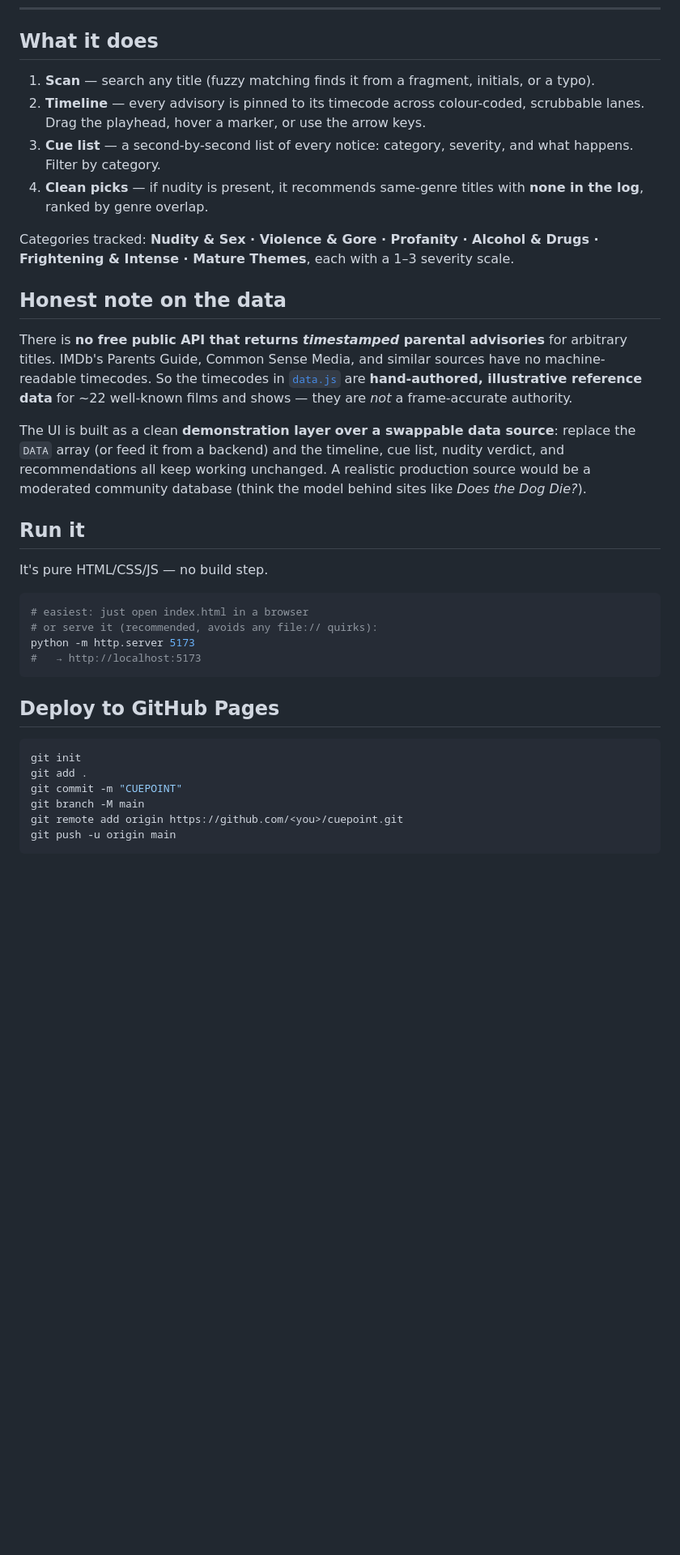
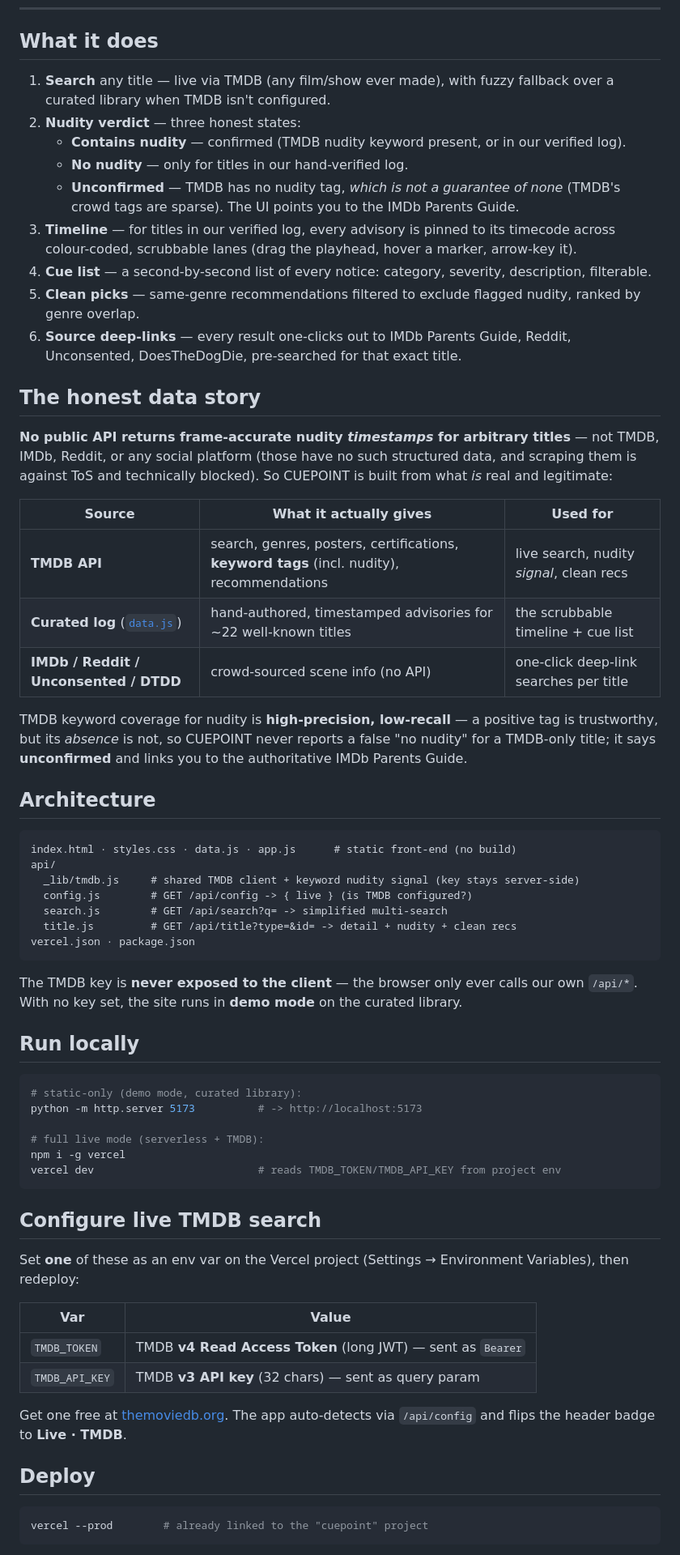
Before and after one commit to BlazinSan/MovieFilterr, a Markdown page: README.md, the part around one of its changes. Shown at 81% size. Rendered like a GitHub page; blank space fills up the shorter version.

Commit message:
Document TMDB live integration, deploy, and honest nudity-detection model

````diff
--- a/README.md
+++ b/README.md
@@ -12,47 +14,79 @@ A single-page, dependency-free web app built for calm, informed viewing.
 
 ## What it does
 
-1. **Scan** — search any title (fuzzy matching finds it from a fragment, initials, or a typo).
-2. **Timeline** — every advisory is pinned to its timecode across colour-coded,
-   scrubbable lanes. Drag the playhead, hover a marker, or use the arrow keys.
-3. **Cue list** — a second-by-second list of every notice: category, severity, and what happens. Filter by category.
-4. **Clean picks** — if nudity is present, it recommends same-genre titles with
-   **none in the log**, ranked by genre overlap.
+1. **Search** any title — live via TMDB (any film/show ever made), with fuzzy
+   fallback over a curated library when TMDB isn't configured.
+2. **Nudity verdict** — three honest states:
+   - **Contains nudity** — confirmed (TMDB nudity keyword present, or in our verified log).
+   - **No nudity** — only for titles in our hand-verified log.
+   - **Unconfirmed** — TMDB has no nudity tag, *which is not a guarantee of none*
+     (TMDB's crowd tags are sparse). The UI points you to the IMDb Parents Guide.
+3. **Timeline** — for titles in our verified log, every advisory is pinned to its
+   timecode across colour-coded, scrubbable lanes (drag the playhead, hover a marker, arrow-key it).
+4. **Cue list** — a second-by-second list of every notice: category, severity, description, filterable.
+5. **Clean picks** — same-genre recommendations filtered to exclude flagged nudity, ranked by genre overlap.
+6. **Source deep-links** — every result one-clicks out to IMDb Parents Guide,
+   Reddit, Unconsented, DoesTheDogDie, pre-searched for that exact title.
 
-Categories tracked: **Nudity & Sex · Violence & Gore · Profanity · Alcohol & Drugs ·
-Frightening & Intense · Mature Themes**, each with a 1–3 severity scale.
+## The honest data story
 
-## Honest note on the data
+**No public API returns frame-accurate nudity *timestamps* for arbitrary titles** —
+not TMDB, IMDb, Reddit, or any social platform (those have no such structured data,
+and scraping them is against ToS and technically blocked). So CUEPOINT is built from
+what *is* real and legitimate:
 
-There is **no free public API that returns *timestamped* parental advisories** for
-arbitrary titles. IMDb's Parents Guide, Common Sense Media, and similar sources have
-no machine-readable timecodes. So the timecodes in [`data.js`](data.js) are
-**hand-authored, illustrative reference data** for ~22 well-known films and shows —
-they are *not* a frame-accurate authority.
+| Source | What it actually gives | Used for |
+|--------|------------------------|----------|
+| **TMDB API** | search, genres, posters, certifications, **keyword tags** (incl. nudity), recommendations | live search, nudity *signal*, clean recs |
+| **Curated log** ([`data.js`](data.js)) | hand-authored, timestamped advisories for ~22 well-known titles | the scrubbable timeline + cue list |
+| **IMDb / Reddit / Unconsented / DTDD** | crowd-sourced scene info (no API) | one-click deep-link searches per title |
 
-The UI is built as a clean **demonstration layer over a swappable data source**: replace
-the `DATA` array (or feed it from a backend) and the timeline, cue list, nudity verdict,
-and recommendations all keep working unchanged. A realistic production source would be a
-moderated community database (think the model behind sites like *Does the Dog Die?*).
+TMDB keyword coverage for nudity is **high-precision, low-recall** — a positive tag
+is trustworthy, but its *absence* is not, so CUEPOINT never reports a false "no nudity"
+for a TMDB-only title; it says **unconfirmed** and links you to the authoritative
+IMDb Parents Guide.
 
-## Run it
+## Architecture
 
-It's pure HTML/CSS/JS — no build step.
+```
+index.html · styles.css · data.js · app.js      # static front-end (no build)
+api/
+  _lib/tmdb.js     # shared TMDB client + keyword nudity signal (key stays server-side)
+  config.js        # GET /api/config -> { live } (is TMDB configured?)
+  search.js        # GET /api/search?q= -> simplified multi-search
+  title.js         # GET /api/title?type=&id= -> detail + nudity + clean recs
+vercel.json · package.json
+```
+
+The TMDB key is **never exposed to the client** — the browser only ever calls our
+own `/api/*`. With no key set, the site runs in **demo mode** on the curated library.
+
+## Run locally
 
 ```bash
-# easiest: just open index.html in a browser
-# or serve it (recommended, avoids any file:// quirks):
-python -m http.server 5173
-#   → http://localhost:5173
+# static-only (demo mode, curated library):
+python -m http.server 5173          # -> http://localhost:5173
+
+# full live mode (serverless + TMDB):
+npm i -g vercel
+vercel dev                          # reads TMDB_TOKEN/TMDB_API_KEY from project env
 ```
 
-## Deploy to GitHub Pages
+## Configure live TMDB search
+
+Set **one** of these as an env var on the Vercel project (Settings → Environment Variables),
+then redeploy:
+
+| Var | Value |
+|-----|-------|
+| `TMDB_TOKEN` | TMDB **v4 Read Access Token** (long JWT) — sent as `Bearer` |
+| `TMDB_API_KEY` | TMDB **v3 API key** (32 chars) — sent as query param |
+
+Get one free at [themoviedb.org](https://www.themoviedb.org/settings/api). The app
+auto-detects via `/api/config` and flips the header badge to **Live · TMDB**.
+
+## Deploy
 
 ```bash
-git init
-git add .
-git commit -m "CUEPOINT"
-git branch -M main
-git remote add origin https://github.com/<you>/cuepoint.git
-git push -u origin main
+vercel --prod        # already linked to the "cuepoint" project
 ```
````
Also changed, not shown: other parts of README.md (+11 -20 lines).
